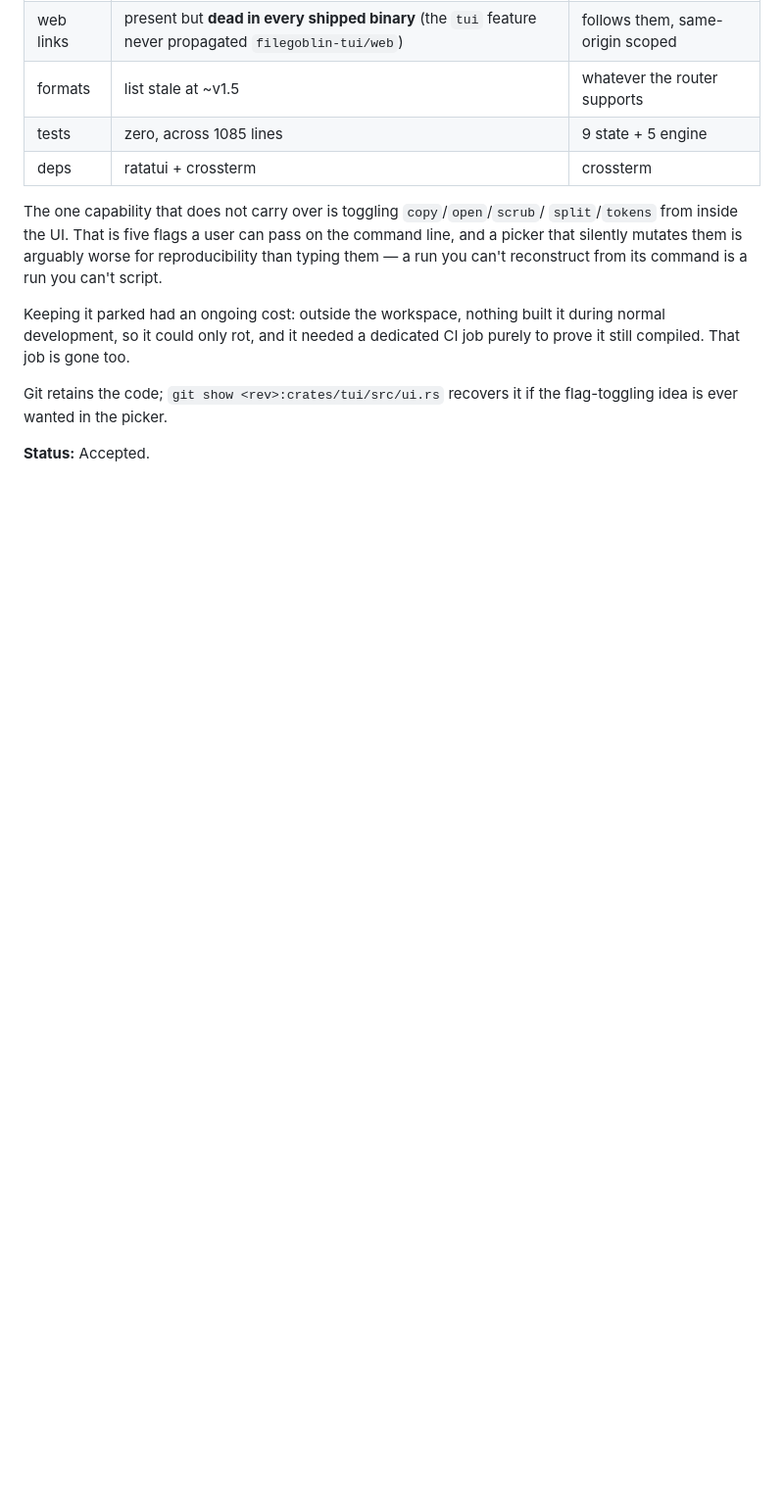
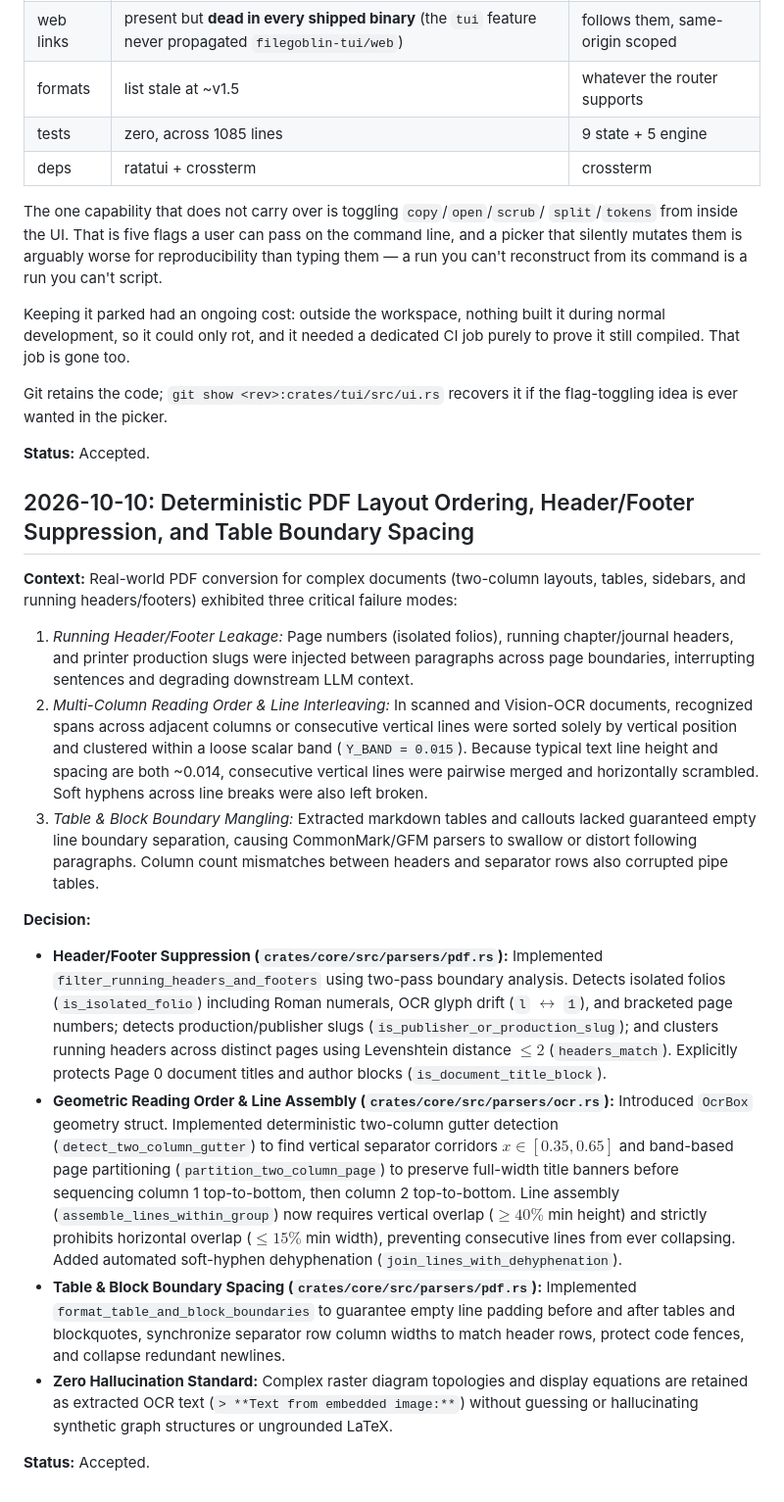
Before and after one commit to funkyfunc/filegoblin, a Markdown page: docs/ADR.md, the part around the change. Shown at 98% size. Drawn GitHub-style; blank space fills up the shorter version.

Commit message:
docs: record ADR and session handoff for PDF layout and fidelity overhaul

```diff
--- a/docs/ADR.md
+++ b/docs/ADR.md
@@ -509,3 +509,18 @@ Git retains the code; `git show <rev>:crates/tui/src/ui.rs` recovers it if the
 flag-toggling idea is ever wanted in the picker.
 
 **Status:** Accepted.
+
+## 2026-10-10: Deterministic PDF Layout Ordering, Header/Footer Suppression, and Table Boundary Spacing
+
+**Context:** Real-world PDF conversion for complex documents (two-column layouts, tables, sidebars, and running headers/footers) exhibited three critical failure modes:
+1. *Running Header/Footer Leakage:* Page numbers (isolated folios), running chapter/journal headers, and printer production slugs were injected between paragraphs across page boundaries, interrupting sentences and degrading downstream LLM context.
+2. *Multi-Column Reading Order & Line Interleaving:* In scanned and Vision-OCR documents, recognized spans across adjacent columns or consecutive vertical lines were sorted solely by vertical position and clustered within a loose scalar band (`Y_BAND = 0.015`). Because typical text line height and spacing are both ~0.014, consecutive vertical lines were pairwise merged and horizontally scrambled. Soft hyphens across line breaks were also left broken.
+3. *Table & Block Boundary Mangling:* Extracted markdown tables and callouts lacked guaranteed empty line boundary separation, causing CommonMark/GFM parsers to swallow or distort following paragraphs. Column count mismatches between headers and separator rows also corrupted pipe tables.
+
+**Decision:**
+- **Header/Footer Suppression (`crates/core/src/parsers/pdf.rs`):** Implemented `filter_running_headers_and_footers` using two-pass boundary analysis. Detects isolated folios (`is_isolated_folio`) including Roman numerals, OCR glyph drift (`l` $\leftrightarrow$ `1`), and bracketed page numbers; detects production/publisher slugs (`is_publisher_or_production_slug`); and clusters running headers across distinct pages using Levenshtein distance $\le 2$ (`headers_match`). Explicitly protects Page 0 document titles and author blocks (`is_document_title_block`).
+- **Geometric Reading Order & Line Assembly (`crates/core/src/parsers/ocr.rs`):** Introduced `OcrBox` geometry struct. Implemented deterministic two-column gutter detection (`detect_two_column_gutter`) to find vertical separator corridors $x \in [0.35, 0.65]$ and band-based page partitioning (`partition_two_column_page`) to preserve full-width title banners before sequencing column 1 top-to-bottom, then column 2 top-to-bottom. Line assembly (`assemble_lines_within_group`) now requires vertical overlap ($\ge 40\%$ min height) and strictly prohibits horizontal overlap ($\le 15\%$ min width), preventing consecutive lines from ever collapsing. Added automated soft-hyphen dehyphenation (`join_lines_with_dehyphenation`).
+- **Table & Block Boundary Spacing (`crates/core/src/parsers/pdf.rs`):** Implemented `format_table_and_block_boundaries` to guarantee empty line padding before and after tables and blockquotes, synchronize separator row column widths to match header rows, protect code fences, and collapse redundant newlines.
+- **Zero Hallucination Standard:** Complex raster diagram topologies and display equations are retained as extracted OCR text (`> **Text from embedded image:**`) without guessing or hallucinating synthetic graph structures or ungrounded LaTeX.
+
+**Status:** Accepted.
```
Also changed, not shown: docs/agent_context/HANDOFF.md (added, +43 -0 lines), docs/agent_context/task.md (added, +42 -0 lines).
